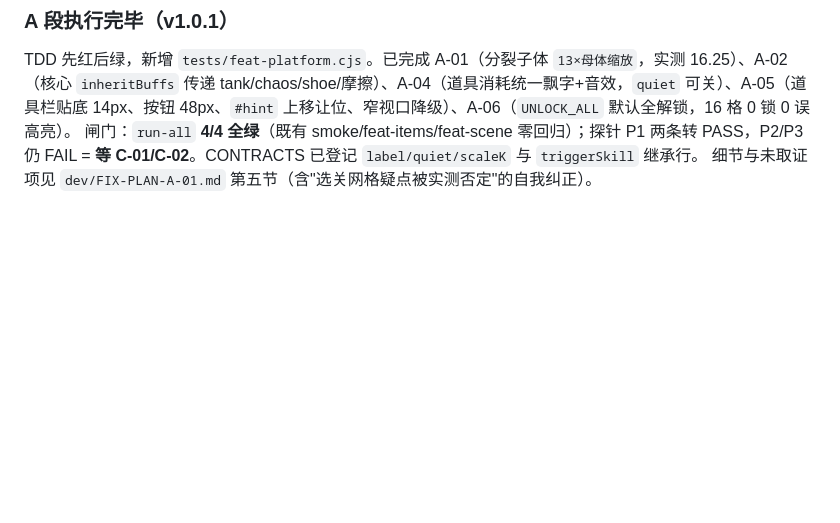
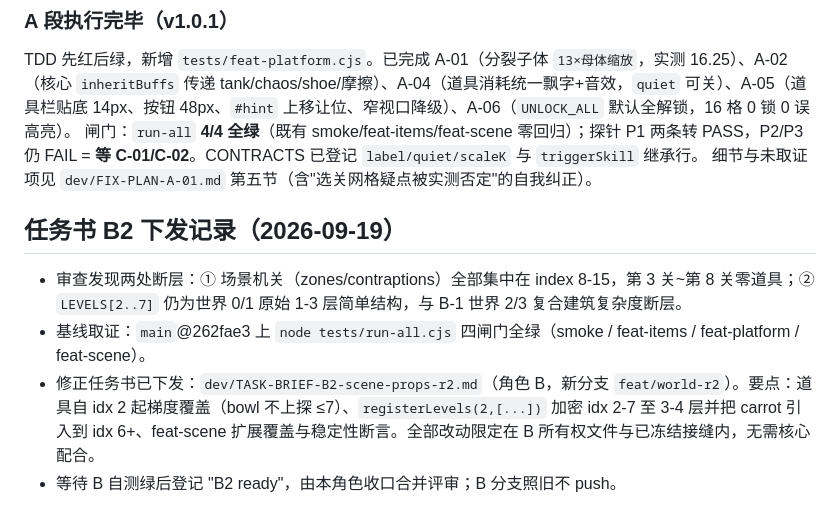
Before and after one commit to MatikaneMeika/AngryUma, a Markdown page: dev/STATUS.md, the part around the change. Drawn GitHub-style; blank space fills up the shorter version.

Commit message:
docs(dev): 任务书 B2 下发 - 场景道具自第3关梯度覆盖 + LEVELS[2..7] 建筑复杂度加密 (STATUS 登记审查取证)

```diff
--- a/dev/STATUS.md
+++ b/dev/STATUS.md
@@ -88,3 +88,10 @@
 TDD 先红后绿，新增 `tests/feat-platform.cjs`。已完成 A-01（分裂子体 `13×母体缩放`，实测 16.25）、A-02（核心 `inheritBuffs` 传递 tank/chaos/shoe/摩擦）、A-04（道具消耗统一飘字+音效，`quiet` 可关）、A-05（道具栏贴底 14px、按钮 48px、`#hint` 上移让位、窄视口降级）、A-06（`UNLOCK_ALL` 默认全解锁，16 格 0 锁 0 误高亮）。
 闸门：`run-all` **4/4 全绿**（既有 smoke/feat-items/feat-scene 零回归）；探针 P1 两条转 PASS，P2/P3 仍 FAIL = **等 C-01/C-02**。CONTRACTS 已登记 `label/quiet/scaleK` 与 `triggerSkill` 继承行。
 细节与未取证项见 `dev/FIX-PLAN-A-01.md` 第五节（含"选关网格疑点被实测否定"的自我纠正）。
+
+## 任务书 B2 下发记录（2026-09-19）
+
+- 审查发现两处断层：① 场景机关（zones/contraptions）全部集中在 index 8-15，第 3 关~第 8 关零道具；② `LEVELS[2..7]` 仍为世界 0/1 原始 1-3 层简单结构，与 B-1 世界 2/3 复合建筑复杂度断层。
+- 基线取证：`main`@262fae3 上 `node tests/run-all.cjs` 四闸门全绿（smoke / feat-items / feat-platform / feat-scene）。
+- 修正任务书已下发：`dev/TASK-BRIEF-B2-scene-props-r2.md`（角色 B，新分支 `feat/world-r2`）。要点：道具自 idx 2 起梯度覆盖（bowl 不上探 ≤7）、`registerLevels(2,[...])` 加密 idx 2-7 至 3-4 层并把 carrot 引入到 idx 6+、feat-scene 扩展覆盖与稳定性断言。全部改动限定在 B 所有权文件与已冻结接缝内，无需核心配合。
+- 等待 B 自测绿后登记 "B2 ready"，由本角色收口合并评审；B 分支照旧不 push。
```
Also changed, not shown: dev/TASK-BRIEF-B2-scene-props-r2.md (added, +60 -0 lines).
